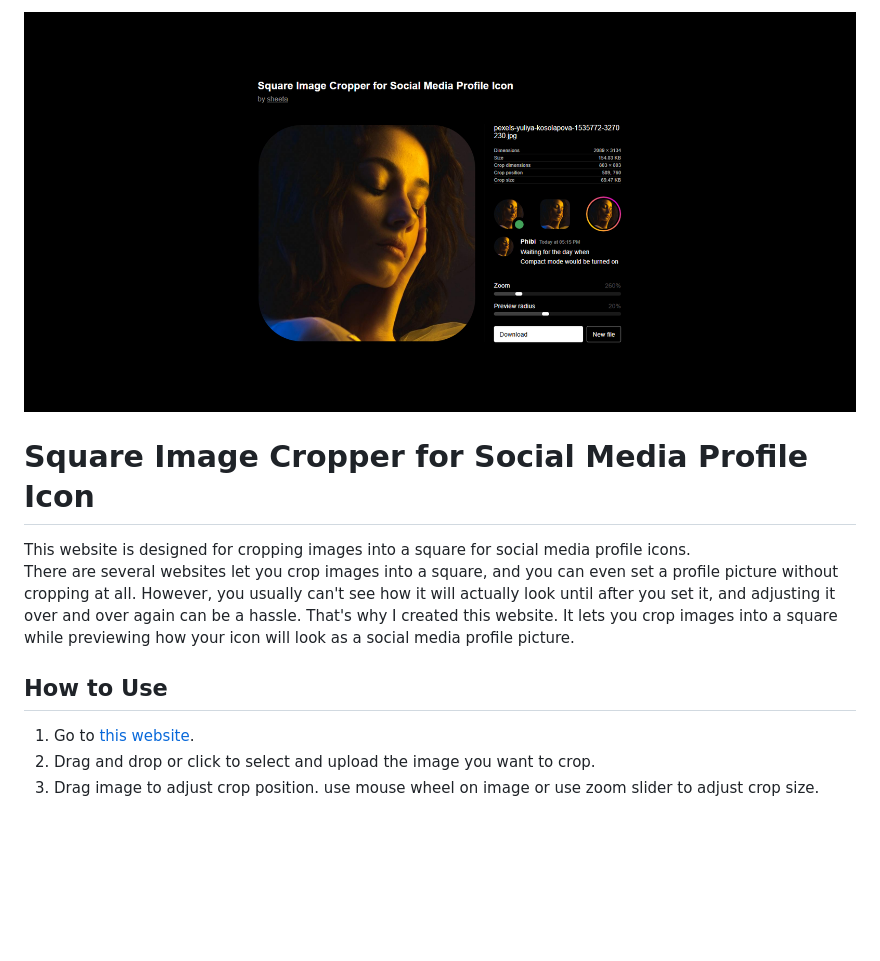
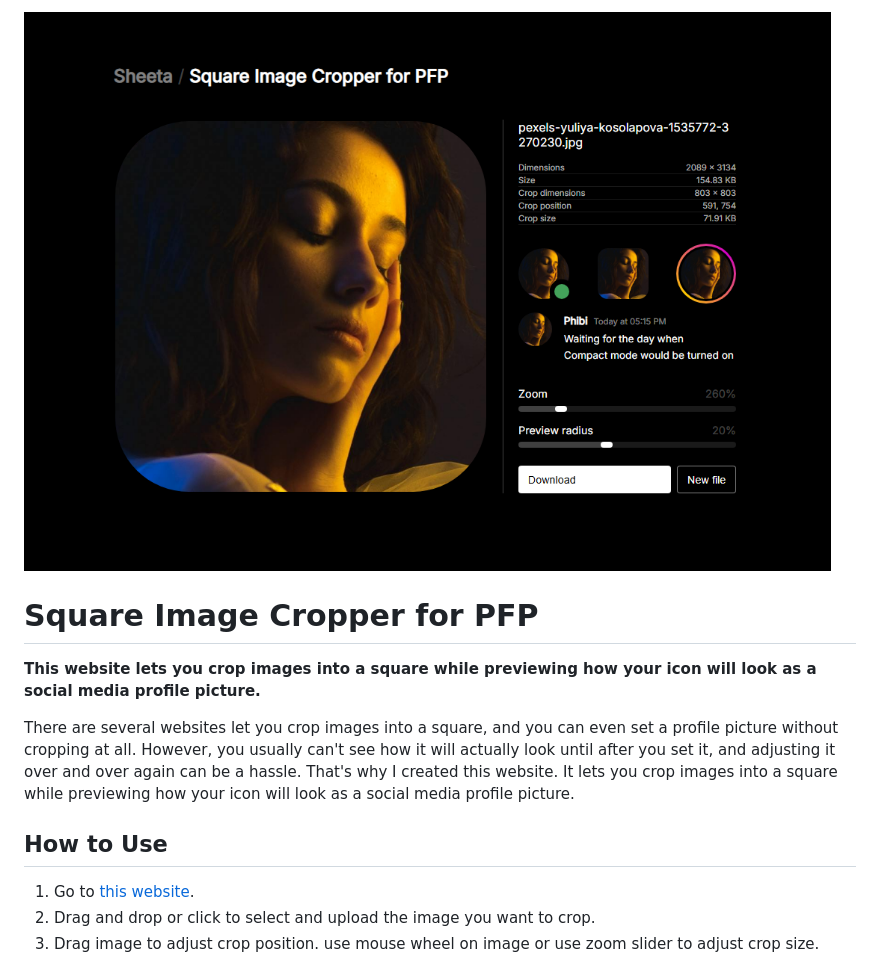
Before and after one commit to sheetau/pfpcropper, a Markdown page: README.md, the part around the change. Drawn GitHub-style; pictures changed too: preview.png; blank space fills up the shorter version.

```diff
--- a/README.md
+++ b/README.md
@@ -1,10 +1,13 @@
 ![preview.png](preview.png)
 
-# Square Image Cropper for Social Media Profile Icon
-This website is designed for cropping images into a square for social media profile icons.
+# Square Image Cropper for PFP
+
+**This website lets you crop images into a square while previewing how your icon will look as a social media profile picture.**
+
 There are several websites let you crop images into a square, and you can even set a profile picture without cropping at all. However, you usually can't see how it will actually look until after you set it, and adjusting it over and over again can be a hassle. That's why I created this website. It lets you crop images into a square while previewing how your icon will look as a social media profile picture.
 
 ## How to Use
+
 1. Go to [this website](https://sheetau.github.io/cropimage.github.io/).
 2. Drag and drop or click to select and upload the image you want to crop.
 3. Drag image to adjust crop position. use mouse wheel on image or use zoom slider to adjust crop size.
```
